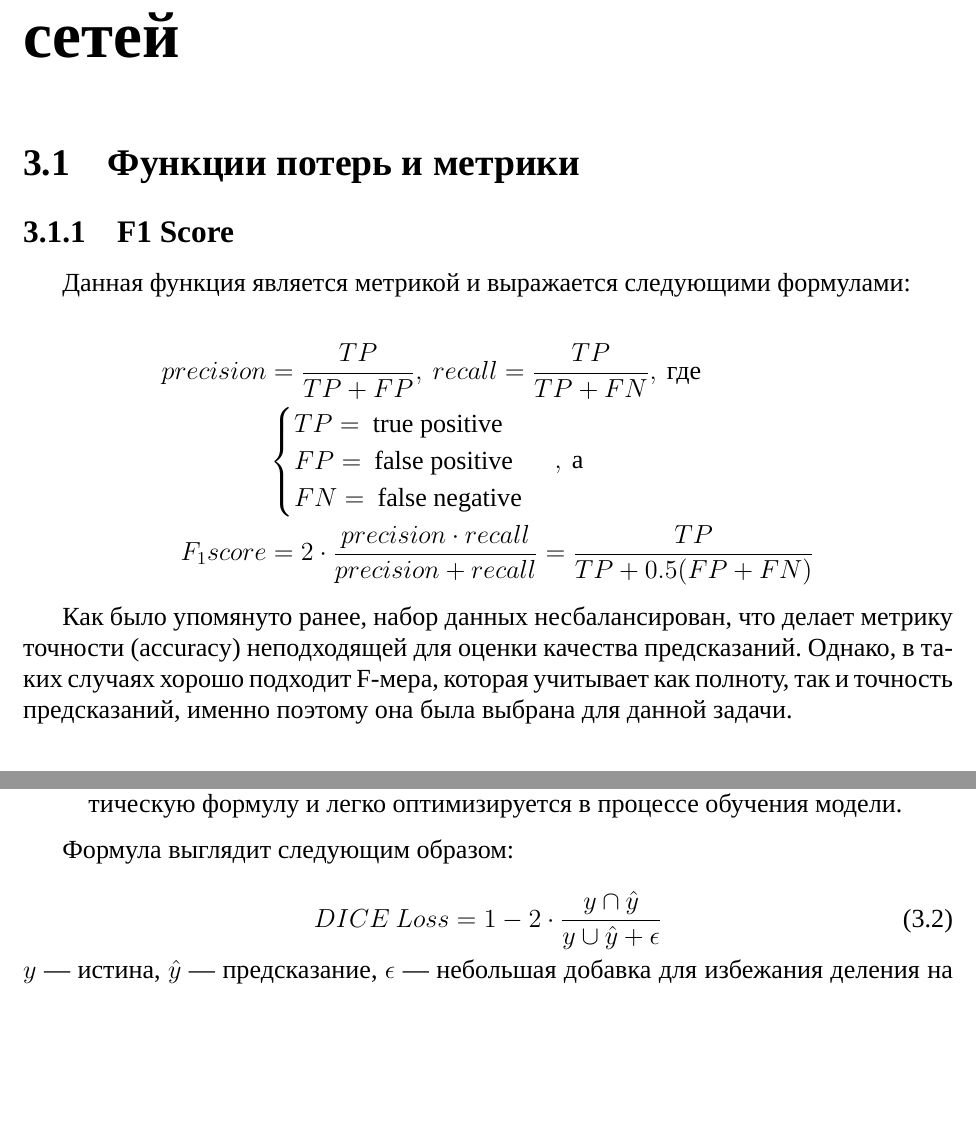
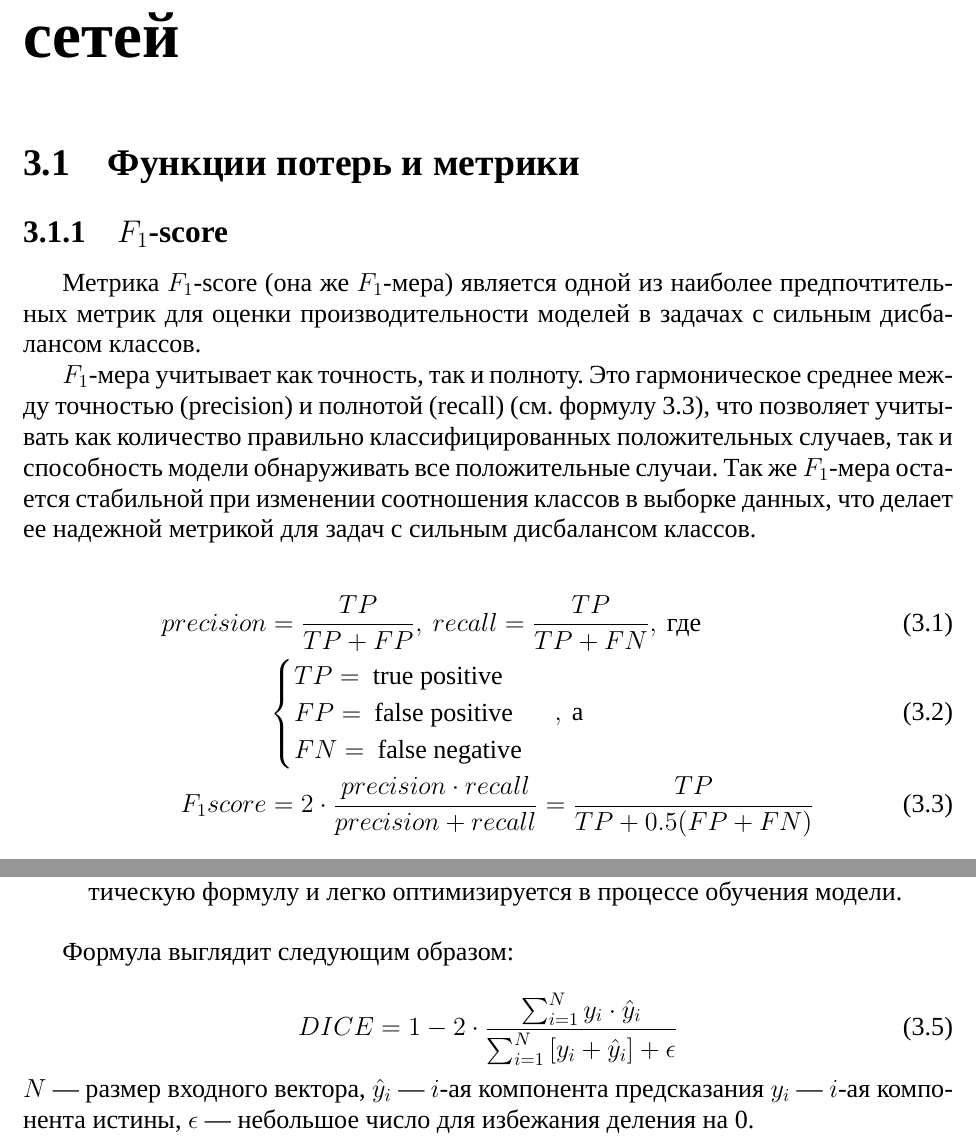
Before and after one commit to acid9reen/magister_diploma, a LaTeX document (main.tex, which reads inc/03-nn-notes.tex): two parts of pages 15 and 16 of 35 before the commit and two parts of pages 15 and 17 of 36 after it, joined at a grey line, cut so that both start at the same text, the shorter picture padded with empty space. Compiled offline with LuaLaTeX; a missing font is replaced by an installed copy or a similar font.

Commit message:
Edit nn-notes

```diff
--- a/inc/03-nn-notes.tex
+++ b/inc/03-nn-notes.tex
@@ -1,23 +1,27 @@
 \chapter{Сведения из теории нейронных сетей}
 
 \section{Функции потерь и метрики}
-\subsection{F1 Score}
-Данная функция является метрикой и выражается следующими формулами:
+\subsection{$F_1$-score}
+Метрика $F_1$-score (она же $F_1$-мера) является одной из наиболее предпочтительных метрик для оценки
+производительности моделей в задачах с сильным дисбалансом классов.
 
-\begin{align*}
-	precision & = \frac{TP}{TP + FP}, \: recall = \frac{TP}{TP + FN}, \: \text{где}                        \\
+$F_1$-мера учитывает как точность, так и полноту. Это гармоническое среднее между
+точностью (precision) и полнотой (recall) (см. формулу \ref{eq:f1score}), что позволяет
+учитывать как количество правильно классифицированных положительных случаев,
+так и способность модели обнаруживать все положительные случаи. Так же $F_1$-мера
+остается стабильной при изменении соотношения классов в выборке данных, что
+делает ее надежной метрикой для задач с сильным дисбалансом классов.
+
+\begin{align}
+	precision & = \frac{TP}{TP + FP}, \: recall = \frac{TP}{TP + FN}, \: \text{где} \\
 	          & \begin{cases}
 		            TP = \: \text{true positive}  \\
 		            FP = \: \text{false positive} \\
 		            FN = \: \text{false negative}
-	            \end{cases}, \: \text{а}                                                              \\
+	            \end{cases}, \: \text{а} \\
 	F_1score  & = 2 \cdot \frac{precision \cdot recall}{precision + recall} = \frac{TP}{TP + 0.5(FP + FN)}
-\end{align*}
-
-Как было упомянуто ранее, набор данных несбалансирован, что делает метрику точности
-(accuracy) неподходящей для оценки качества предсказаний. Однако, в таких
-случаях хорошо подходит F-мера, которая учитывает как полноту, так и точность
-предсказаний, именно поэтому она была выбрана для данной задачи.
+	\label{eq:f1score}
+\end{align}
 
 \subsection{Функции потерь}
 \subsubsection{Бинарная кроссэнтропия}
@@ -84,11 +88,13 @@ $y_i$ --- $i$-ая компонента истины.
 Формула выглядит следующим образом:
 
 \begin{equation}
-	DICE \: Loss = 1 - 2 \cdot \frac{y \cap \hat{y}}{y \cup \hat{y} + \epsilon}
+	DICE = 1 - 2 \cdot \frac{\sum_{i=1}^{N} y_i \cdot \hat{y}_i}{\sum_{i=1}^{N} \left[y_i + \hat{y}_i \right] + \epsilon}
 \end{equation}
 
-\noindent $y$ --- истина, $\hat{y}$ --- предсказание, $\epsilon$ --- небольшая
-добавка для избежания деления на 0.
+
+\noindent $N$ --- размер входного вектора, $\hat{y}_i$ --- $i$-ая компонента
+предсказания $y_i$ --- $i$-ая компонента истины, $\epsilon$ --- небольшое число
+для избежания деления на 0.
 
 \section{Инструменты для улучшения качества предсказания и ускорения обучения}
 
```
Also changed, not shown: inc/03-nn-notes.tex (4 more changed lines).
